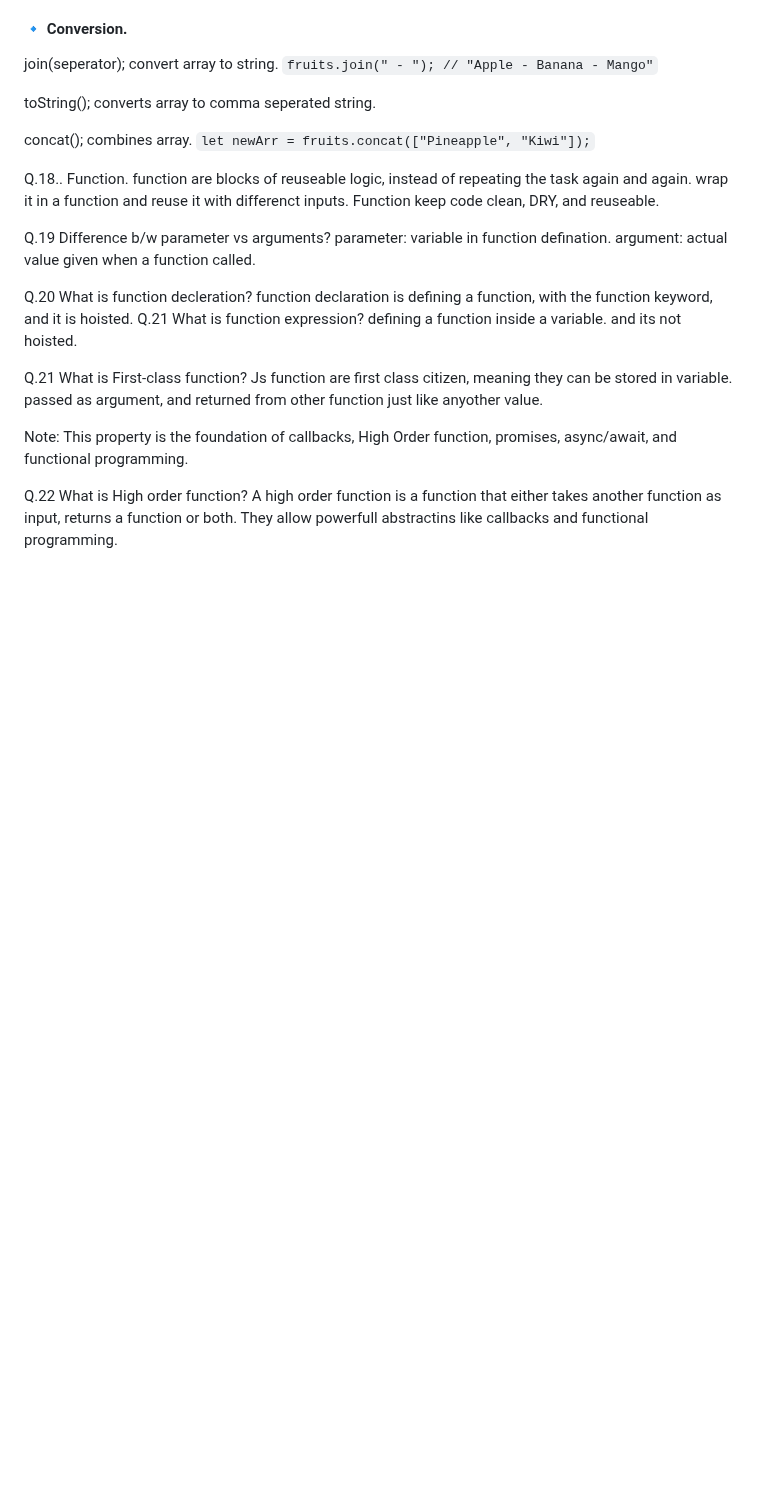
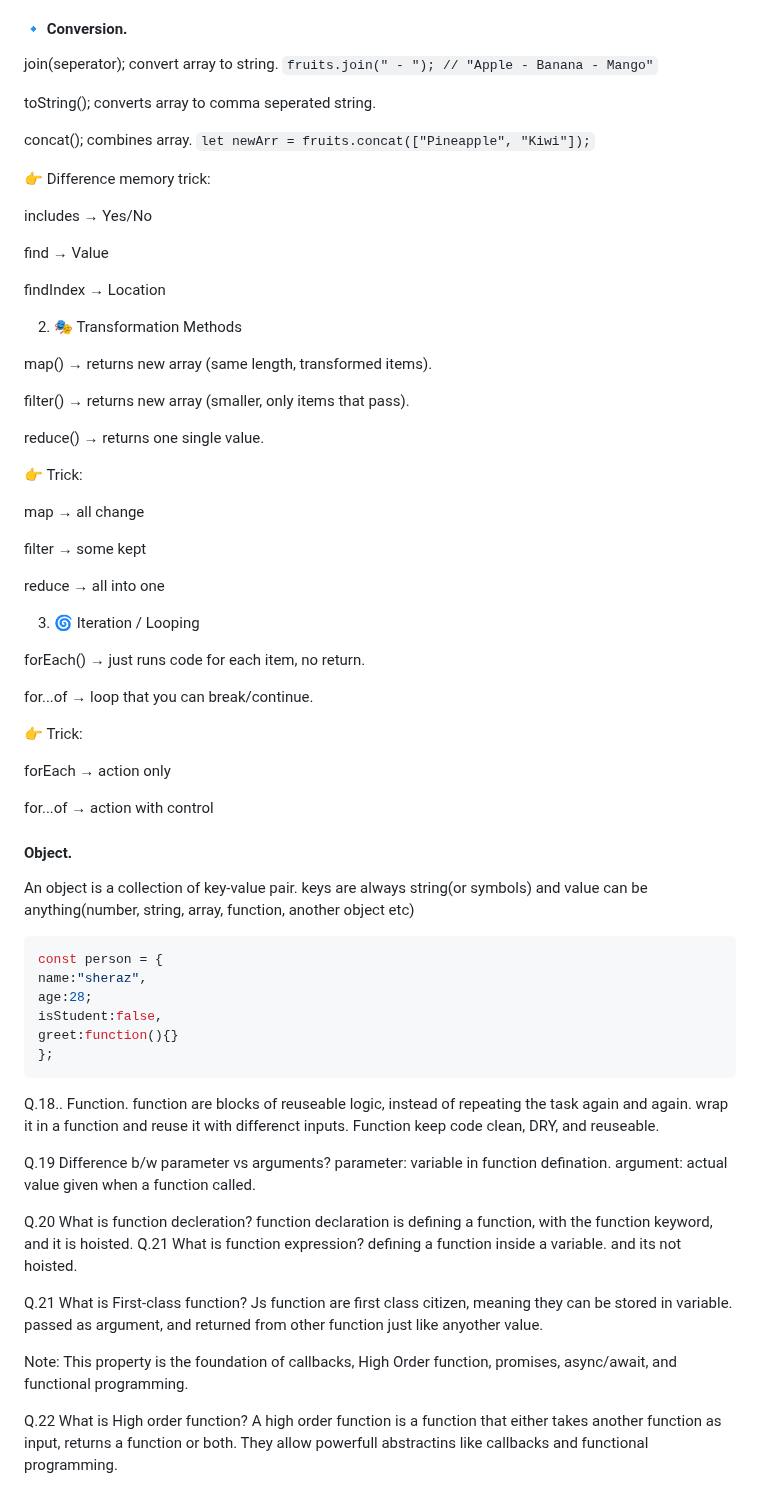
Before and after one commit to sherrymalik-200/JavaScript, a Markdown page: Readme.md, the part around the change. GitHub-like rendering; blank space fills up the shorter version.

````diff
--- a/Readme.md
+++ b/Readme.md
@@ -337,6 +337,53 @@ concat();
 combines array.
 `let newArr = fruits.concat(["Pineapple", "Kiwi"]);`
 
+👉 Difference memory trick:
+
+includes → Yes/No
+
+find → Value
+
+findIndex → Location
+
+2. 🎭 Transformation Methods
+
+map() → returns new array (same length, transformed items).
+
+filter() → returns new array (smaller, only items that pass).
+
+reduce() → returns one single value.
+
+👉 Trick:
+
+map → all change
+
+filter → some kept
+
+reduce → all into one
+
+3. 🌀 Iteration / Looping
+
+forEach() → just runs code for each item, no return.
+
+for...of → loop that you can break/continue.
+
+👉 Trick:
+
+forEach → action only
+
+for...of → action with control
+
+#### Object.
+An object is a collection of key-value pair. keys are always string(or symbols) and value can be anything(number, string, array, function, another object etc)
+```js
+const person = {
+name:"sheraz",
+age:28;
+isStudent:false,
+greet:function(){}
+};
+```
+
 
 
 Q.18.. Function.
````
